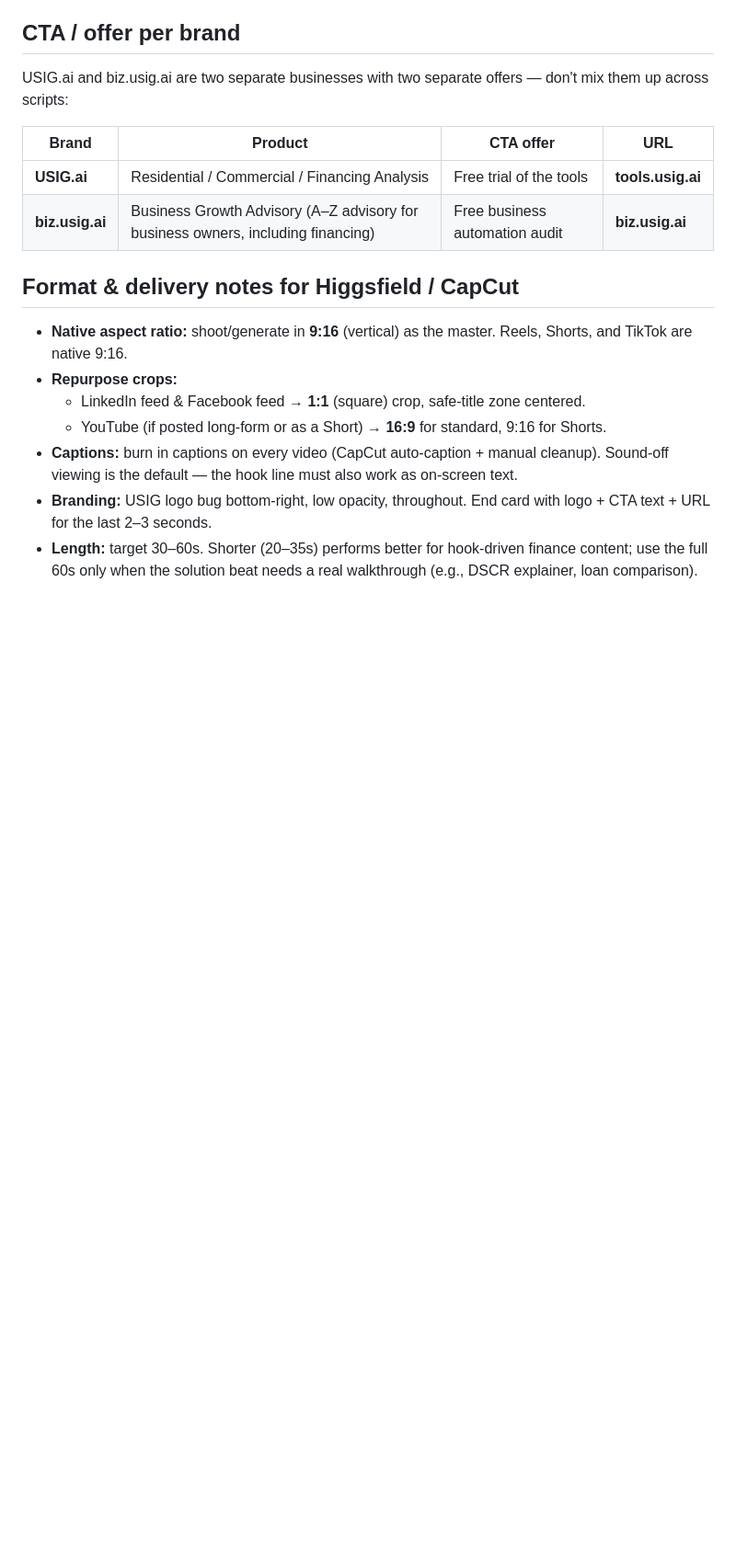
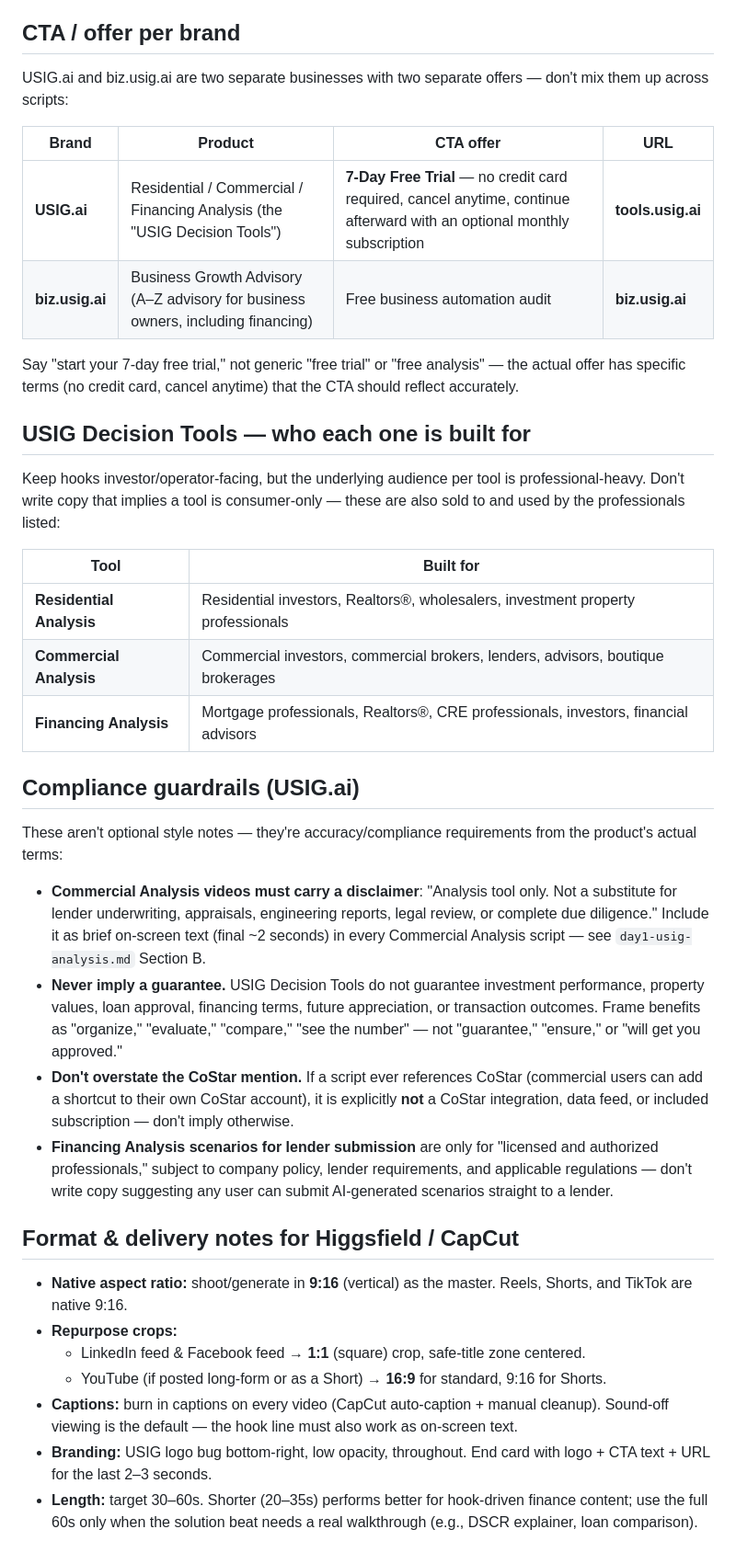
Before and after one commit to usigcompany2026-glitch/usig-mortgage-app, a Markdown page: content/video-scripts/README.md, the part around the change. Shown at 92% size. Drawn GitHub-style; blank space fills up the shorter version.

```diff
--- a/content/video-scripts/README.md
+++ b/content/video-scripts/README.md
@@ -50,8 +50,32 @@ don't mix them up across scripts:
 
 | Brand | Product | CTA offer | URL |
 |---|---|---|---|
-| **USIG.ai** | Residential / Commercial / Financing Analysis | Free trial of the tools | **tools.usig.ai** |
+| **USIG.ai** | Residential / Commercial / Financing Analysis (the "USIG Decision Tools") | **7-Day Free Trial** — no credit card required, cancel anytime, continue afterward with an optional monthly subscription | **tools.usig.ai** |
 | **biz.usig.ai** | Business Growth Advisory (A–Z advisory for business owners, including financing) | Free business automation audit | **biz.usig.ai** |
+
+Say "start your 7-day free trial," not generic "free trial" or "free analysis" — the actual offer has specific terms (no credit card, cancel anytime) that the CTA should reflect accurately.
+
+## USIG Decision Tools — who each one is built for
+
+Keep hooks investor/operator-facing, but the underlying audience per tool is
+professional-heavy. Don't write copy that implies a tool is consumer-only —
+these are also sold to and used by the professionals listed:
+
+| Tool | Built for |
+|---|---|
+| **Residential Analysis** | Residential investors, Realtors®, wholesalers, investment property professionals |
+| **Commercial Analysis** | Commercial investors, commercial brokers, lenders, advisors, boutique brokerages |
+| **Financing Analysis** | Mortgage professionals, Realtors®, CRE professionals, investors, financial advisors |
+
+## Compliance guardrails (USIG.ai)
+
+These aren't optional style notes — they're accuracy/compliance requirements
+from the product's actual terms:
+
+- **Commercial Analysis videos must carry a disclaimer**: "Analysis tool only. Not a substitute for lender underwriting, appraisals, engineering reports, legal review, or complete due diligence." Include it as brief on-screen text (final ~2 seconds) in every Commercial Analysis script — see `day1-usig-analysis.md` Section B.
+- **Never imply a guarantee.** USIG Decision Tools do not guarantee investment performance, property values, loan approval, financing terms, future appreciation, or transaction outcomes. Frame benefits as "organize," "evaluate," "compare," "see the number" — not "guarantee," "ensure," or "will get you approved."
+- **Don't overstate the CoStar mention.** If a script ever references CoStar (commercial users can add a shortcut to their own CoStar account), it is explicitly **not** a CoStar integration, data feed, or included subscription — don't imply otherwise.
+- **Financing Analysis scenarios for lender submission** are only for "licensed and authorized professionals," subject to company policy, lender requirements, and applicable regulations — don't write copy suggesting any user can submit AI-generated scenarios straight to a lender.
 
 ## Format & delivery notes for Higgsfield / CapCut
 
```
Also changed, not shown: content/video-scripts/day1-usig-analysis.md (+37 -19 lines).
